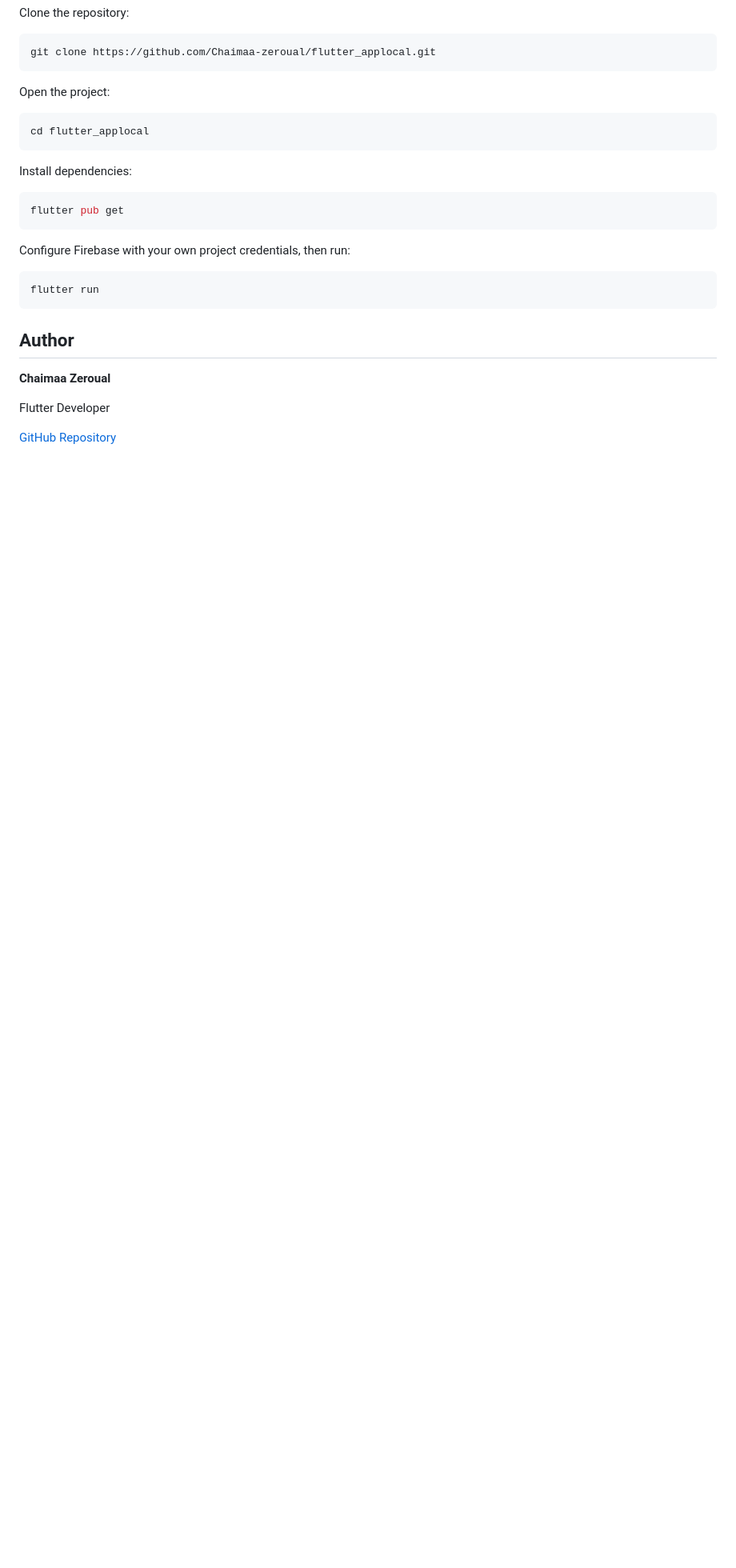
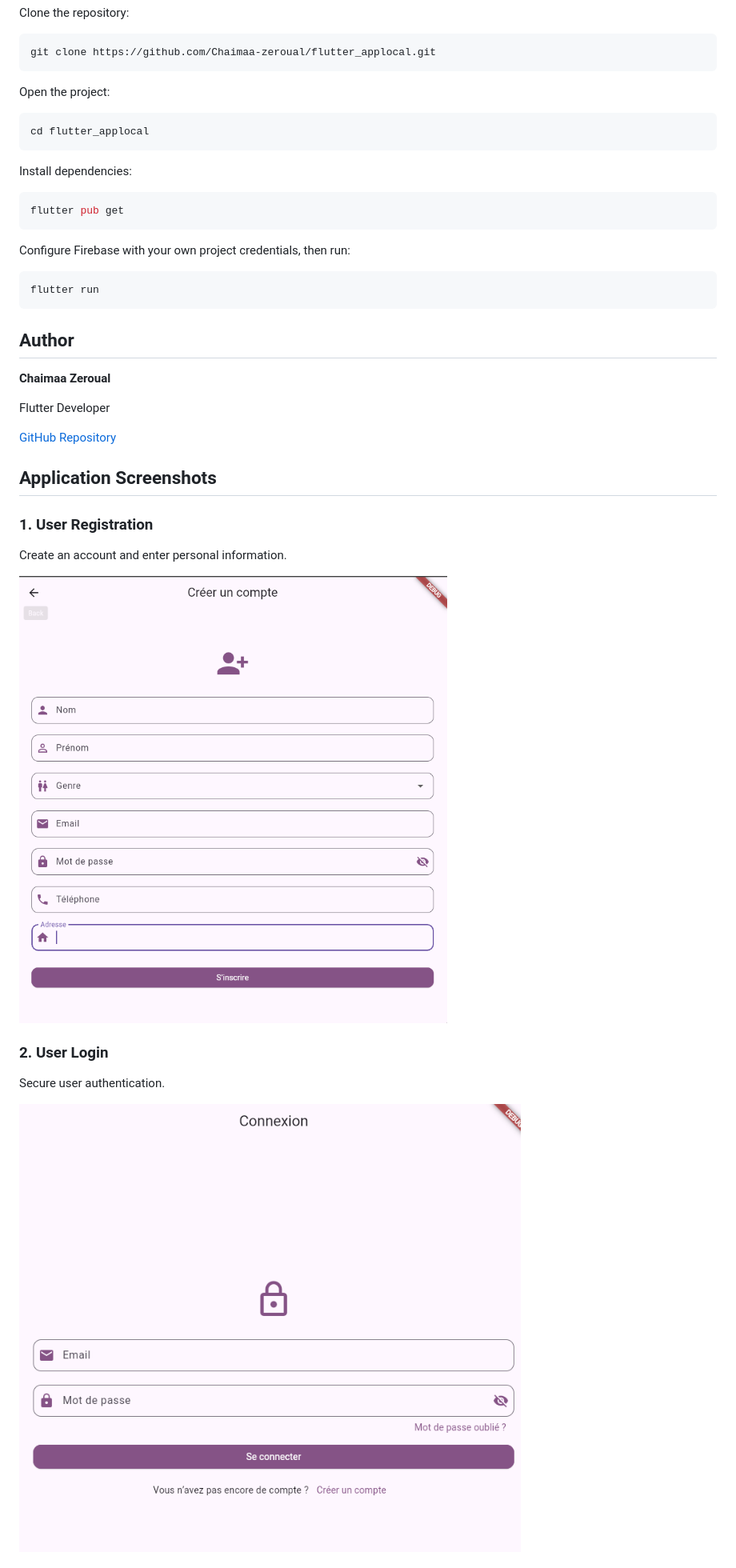
Before and after one commit to Chaimaa-zeroual/flutter_applocal, a Markdown page: README.md, the part around one of its changes. Shown at 80% size. Drawn GitHub-style; pictures changed too: screenshots/connexion.png (added), screenshots/inscription.png (added); blank space fills up the shorter version.

Commit message:
Ajout des captures d'ecran de l'application

```diff
--- a/README.md
+++ b/README.md
@@ -73,3 +73,17 @@ flutter run
 Flutter Developer
 
 [GitHub Repository](https://github.com/Chaimaa-zeroual/flutter_applocal)
+
+
+## Application Screenshots
+
+### 1. User Registration
+Create an account and enter personal information.
+
+![Registration](screenshots/inscription.png)
+
+### 2. User Login
+Secure user authentication.
+
+![Login](screenshots/connexion.png)
+
```
Also changed, not shown: other parts of README.md (+14 -0 lines), screenshots/accueil.png (added), screenshots/ajouter-article.png (added), screenshots/profil.png (added).
